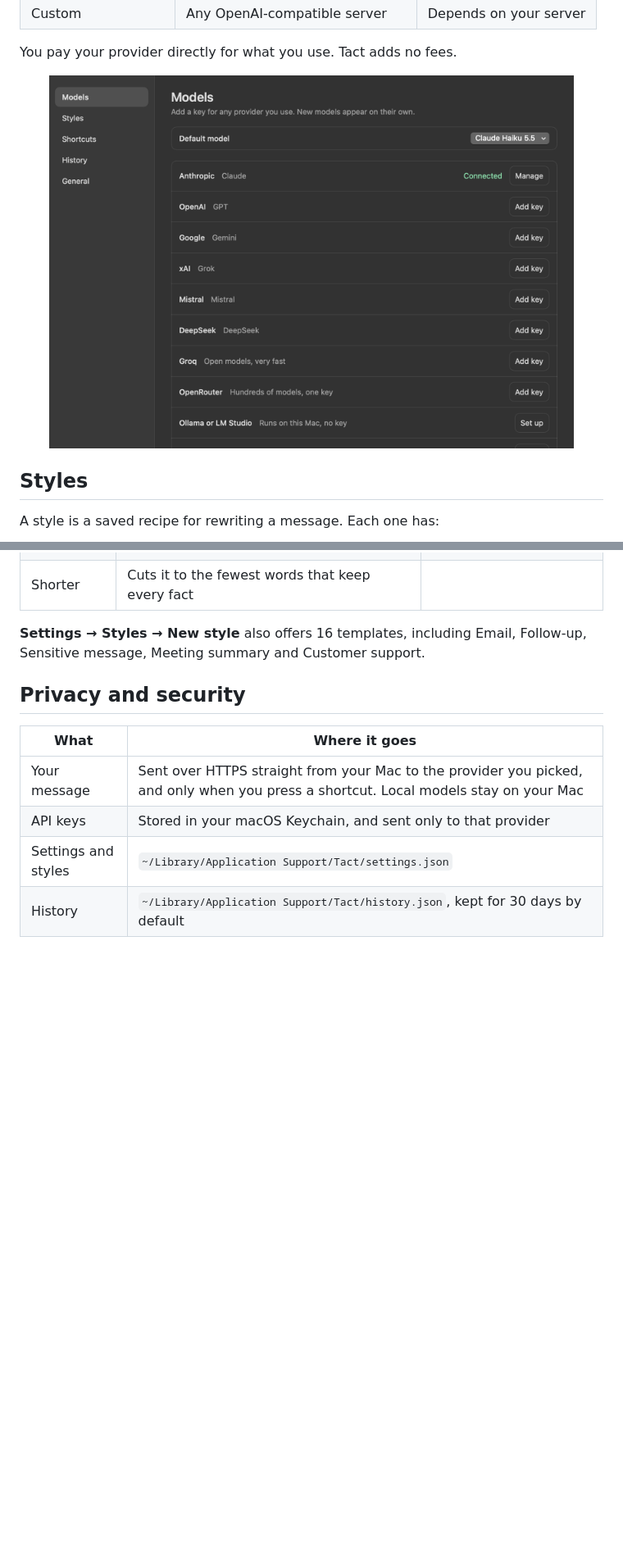
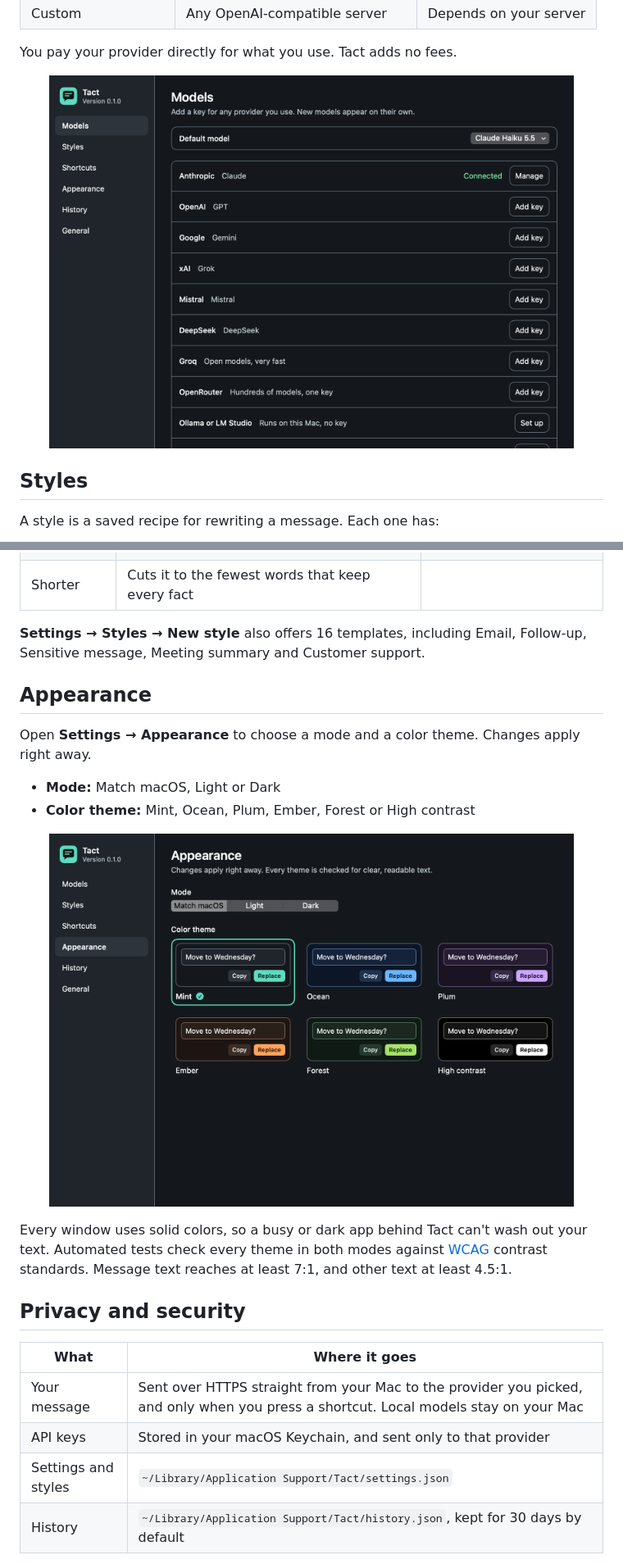
Before and after one commit to xnarik/tact, a Markdown page: README.md, 2 parts joined by grey strips. Shown at 82% size. GitHub-like rendering; pictures changed too: docs/screenshots/appearance.png (added), docs/screenshots/models.png; blank space fills up the shorter version.

```diff
--- a/README.md
+++ b/README.md
@@ -216,6 +218,19 @@ A style is a saved recipe for rewriting a message. Each one has:
 
 **Settings → Styles → New style** also offers 16 templates, including Email, Follow-up, Sensitive message, Meeting summary and Customer support.
 
+## Appearance
+
+Open **Settings → Appearance** to choose a mode and a color theme. Changes apply right away.
+
+- **Mode:** Match macOS, Light or Dark
+- **Color theme:** Mint, Ocean, Plum, Ember, Forest or High contrast
+
+<p align="center">
+  <img src="docs/screenshots/appearance.png" width="640" alt="Appearance settings with six color themes">
+</p>
+
+Every window uses solid colors, so a busy or dark app behind Tact can't wash out your text. Automated tests check every theme in both modes against [WCAG](https://www.w3.org/TR/WCAG21/#contrast-enhanced) contrast standards. Message text reaches at least 7:1, and other text at least 4.5:1.
+
 ## Privacy and security
 
 | What | Where it goes |
```
Also changed, not shown: other parts of README.md (+3 -1 lines), docs/screenshots/changes.png, docs/screenshots/panel.png, docs/screenshots/setup.png, docs/screenshots/styles.png, 10 other files.
